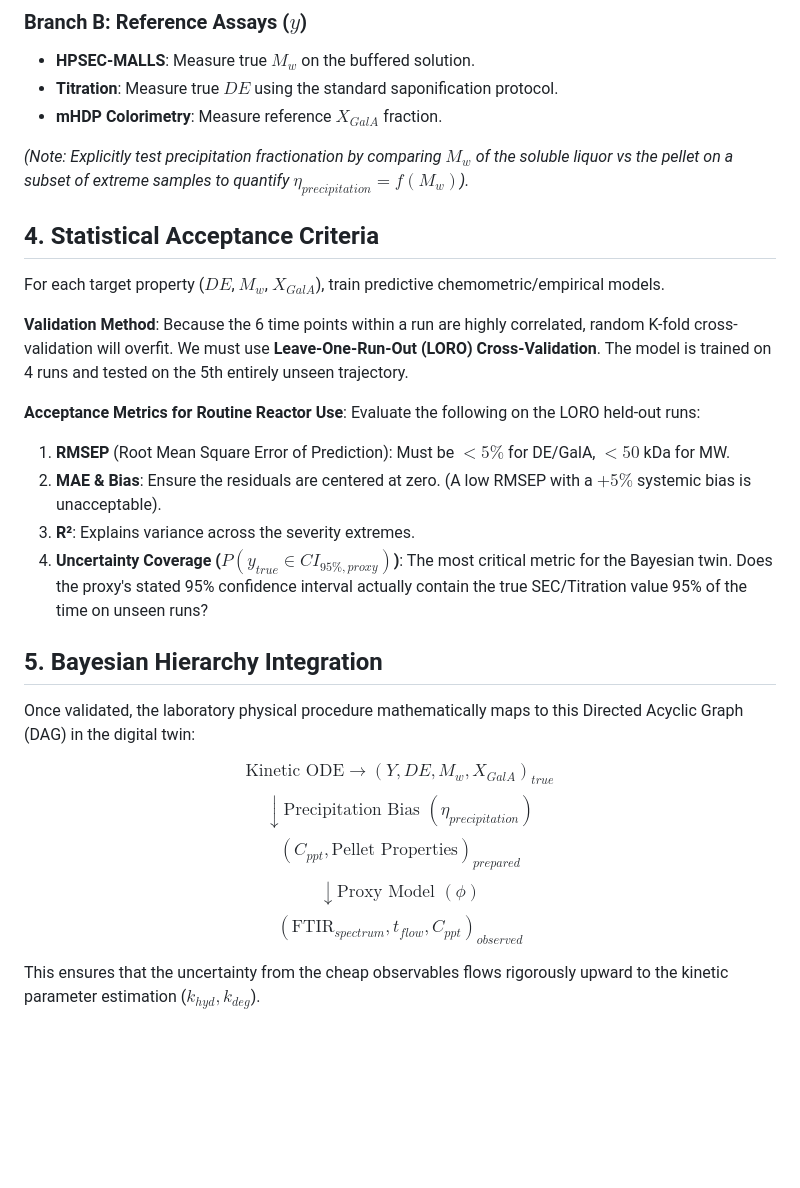
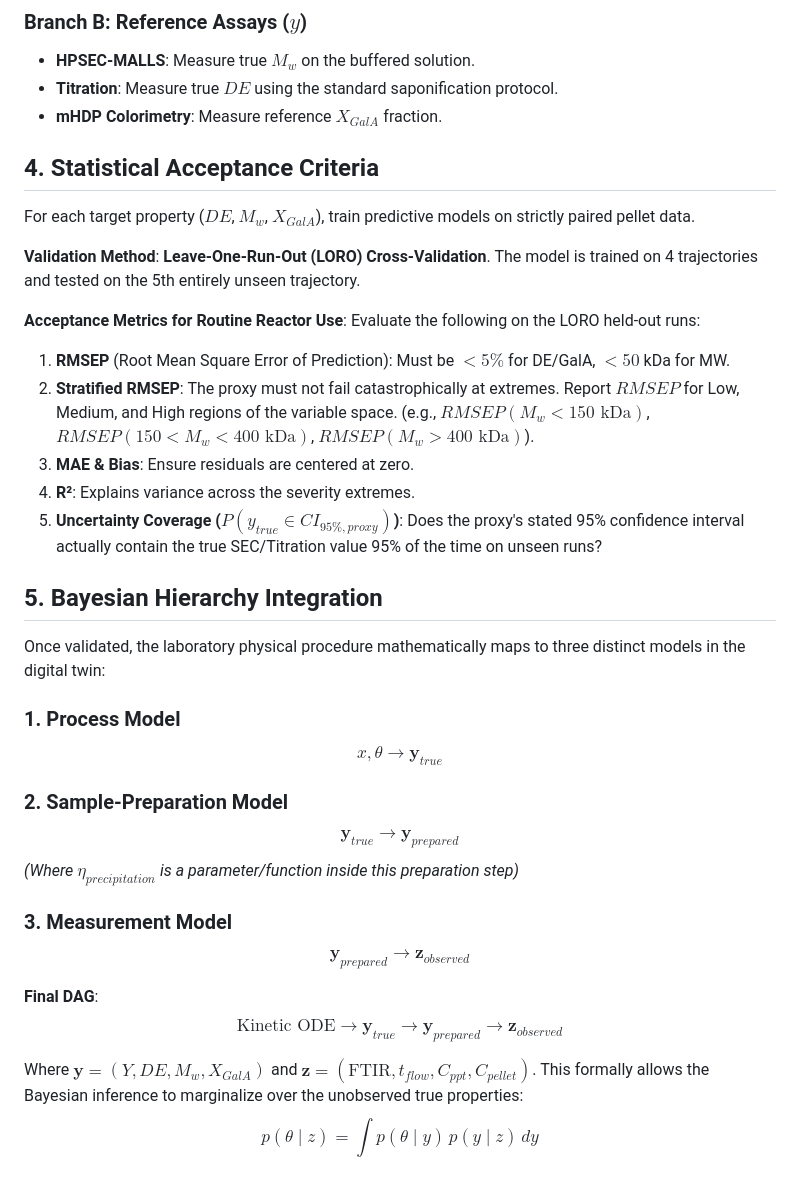
Before and after one commit to premzea/pectin-acid-hydrolisis-simulator, a Markdown page: docs/protocols/proxy_calibration_experiment.md, the part around one of its changes. Rendered like a GitHub page; blank space fills up the shorter version.

Commit message:
docs: finalize phase 1 proxy experiment conceptual design and execution artifacts

```diff
--- a/docs/protocols/proxy_calibration_experiment.md
+++ b/docs/protocols/proxy_calibration_experiment.md
@@ -40,27 +39,33 @@ The single dried pellet from each of the 30 samples is split to undergo *both* t
 * **Titration**: Measure true $DE$ using the standard saponification protocol.
 * **mHDP Colorimetry**: Measure reference $X_{GalA}$ fraction.
 
-*(Note: Explicitly test precipitation fractionation by comparing $M_w$ of the soluble liquor vs the pellet on a subset of extreme samples to quantify $\eta_{precipitation} = f(M_w)$).*
+## 4. Statistical Acceptance Criteria
+For each target property ($DE$, $M_w$, $X_{GalA}$), train predictive models on strictly paired pellet data.
 
-## 4. Statistical Acceptance Criteria
-For each target property ($DE$, $M_w$, $X_{GalA}$), train predictive chemometric/empirical models.
-
-**Validation Method**: Because the 6 time points within a run are highly correlated, random K-fold cross-validation will overfit. We must use **Leave-One-Run-Out (LORO) Cross-Validation**. The model is trained on 4 runs and tested on the 5th entirely unseen trajectory.
+**Validation Method**: **Leave-One-Run-Out (LORO) Cross-Validation**. The model is trained on 4 trajectories and tested on the 5th entirely unseen trajectory.
 
 **Acceptance Metrics for Routine Reactor Use**:
 Evaluate the following on the LORO held-out runs:
 1. **RMSEP** (Root Mean Square Error of Prediction): Must be $< 5\%$ for DE/GalA, $< 50$ kDa for MW.
-2. **MAE & Bias**: Ensure the residuals are centered at zero. (A low RMSEP with a $+5\%$ systemic bias is unacceptable).
-3. **R²**: Explains variance across the severity extremes.
-4. **Uncertainty Coverage ($P(y_{true} \in CI_{95\%,proxy})$)**: The most critical metric for the Bayesian twin. Does the proxy's stated 95% confidence interval actually contain the true SEC/Titration value 95% of the time on unseen runs?
+2. **Stratified RMSEP**: The proxy must not fail catastrophically at extremes. Report $RMSEP$ for Low, Medium, and High regions of the variable space. (e.g., $RMSEP(M_w < 150 \text{ kDa})$, $RMSEP(150 < M_w < 400 \text{ kDa})$, $RMSEP(M_w > 400 \text{ kDa})$).
+3. **MAE & Bias**: Ensure residuals are centered at zero.
+4. **R²**: Explains variance across the severity extremes.
+5. **Uncertainty Coverage ($P(y_{true} \in CI_{95\%,proxy})$)**: Does the proxy's stated 95% confidence interval actually contain the true SEC/Titration value 95% of the time on unseen runs?
 
 ## 5. Bayesian Hierarchy Integration
-Once validated, the laboratory physical procedure mathematically maps to this Directed Acyclic Graph (DAG) in the digital twin:
+Once validated, the laboratory physical procedure mathematically maps to three distinct models in the digital twin:
 
-$$ \text{Kinetic ODE} \rightarrow (Y, DE, M_w, X_{GalA})_{true} $$
-$$ \downarrow \text{Precipitation Bias } (\eta_{precipitation}) $$
-$$ (C_{ppt}, \text{Pellet Properties})_{prepared} $$
-$$ \downarrow \text{Proxy Model } (\phi) $$
-$$ (\text{FTIR}_{spectrum}, t_{flow}, C_{ppt})_{observed} $$
+### 1. Process Model
+$$ x, \theta \rightarrow \mathbf{y}_{true} $$
+### 2. Sample-Preparation Model
+$$ \mathbf{y}_{true} \rightarrow \mathbf{y}_{prepared} $$
+*(Where $\eta_{precipitation}$ is a parameter/function inside this preparation step)*
+### 3. Measurement Model
+$$ \mathbf{y}_{prepared} \rightarrow \mathbf{z}_{observed} $$
 
-This ensures that the uncertainty from the cheap observables flows rigorously upward to the kinetic parameter estimation ($k_{hyd}, k_{deg}$).
+**Final DAG**:
+$$ \text{Kinetic ODE} \rightarrow \mathbf{y}_{true} \rightarrow \mathbf{y}_{prepared} \rightarrow \mathbf{z}_{observed} $$
+
+Where $\mathbf{y} = (Y, DE, M_w, X_{GalA})$ and $\mathbf{z} = (\text{FTIR}, t_{flow}, C_{ppt}, C_{pellet})$.
+This formally allows the Bayesian inference to marginalize over the unobserved true properties:
+$$ p(\theta \mid z) = \int p(\theta \mid y)\,p(y \mid z)\,dy $$
```
Also changed, not shown: other parts of docs/protocols/proxy_calibration_experiment.md (+10 -11 lines), docs/specifications/proxy_data_schema.md (added, +23 -0 lines).
